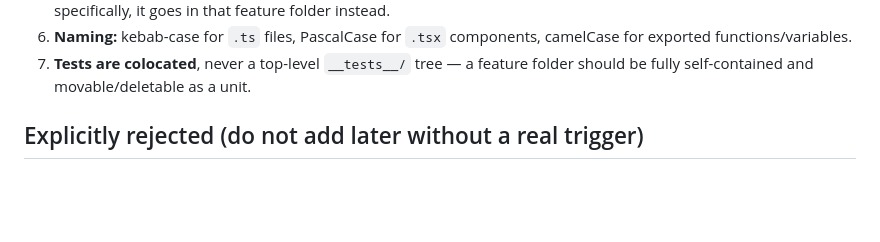
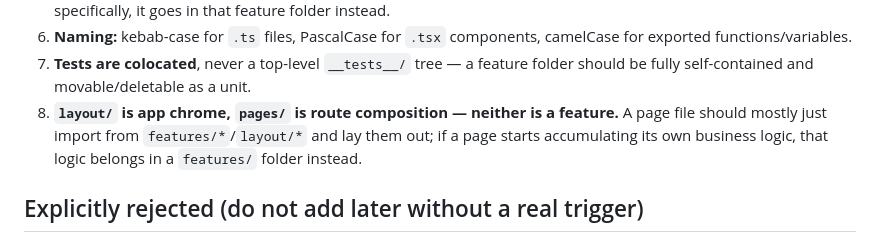
Before and after one commit to DeibyGS/applyr, a Markdown page: docs/visual-ui/AGENTS.md, the part around one of its changes. Drawn GitHub-style; blank space fills up the shorter version.

```diff
--- a/docs/visual-ui/AGENTS.md
+++ b/docs/visual-ui/AGENTS.md
@@ -90,6 +107,10 @@ Rules (don't relitigate these per-slice — they're decided):
    for exported functions/variables.
 7. **Tests are colocated**, never a top-level `__tests__/` tree — a feature folder
    should be fully self-contained and movable/deletable as a unit.
+8. **`layout/` is app chrome, `pages/` is route composition — neither is a feature.**
+   A page file should mostly just import from `features/*`/`layout/*` and lay them
+   out; if a page starts accumulating its own business logic, that logic belongs in
+   a `features/` folder instead.
 
 ## Explicitly rejected (do not add later without a real trigger)
 
```
Also changed, not shown: other parts of docs/visual-ui/AGENTS.md (+49 -17 lines), specs/visual-ui-slice-3/spec.md (added, +262 -0 lines).
